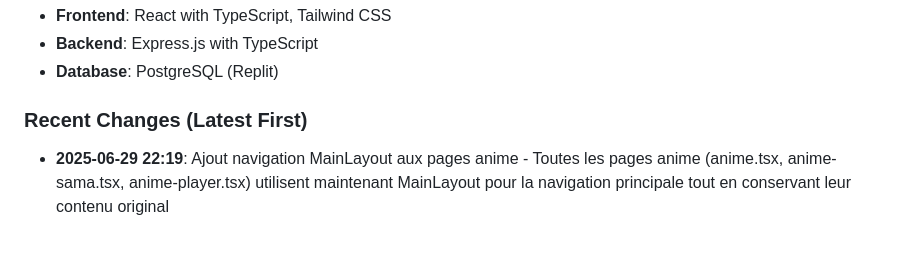
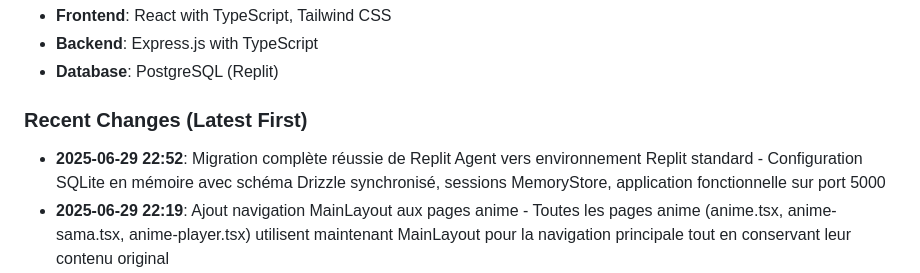
Before and after one commit to Atomic-tech-Shadow/Otaku-Nexus, a Markdown page: replit.md, the part around the change. Drawn GitHub-style; blank space fills up the shorter version.

Commit message:
Document recent improvements including database and navigation updates
Updates the replit.md file to reflect recent database migration, navigation enhancements, and chat system fixes.

Replit-Commit-Author: Agent
Replit-Commit-Session-Id: 69400d70-5cc4-451a-990d-2774ac54e767
Replit-Commit-Screenshot-Url: https://storage.googleapis.com/screenshot-production-us-central1/ffea761c-3a2a-49ba-83b2-a567d3862fe9/aeb77b15-1d63-4118-8ad5-551b8aff0b21.jpg

```diff
--- a/replit.md
+++ b/replit.md
@@ -22,6 +22,7 @@ This is a quiz, chat and anime streaming application providing:
 - **Database**: PostgreSQL (Replit)
 
 ### Recent Changes (Latest First)
+- **2025-06-29 22:52**: Migration complète réussie de Replit Agent vers environnement Replit standard - Configuration SQLite en mémoire avec schéma Drizzle synchronisé, sessions MemoryStore, application fonctionnelle sur port 5000
 - **2025-06-29 22:19**: Ajout navigation MainLayout aux pages anime - Toutes les pages anime (anime.tsx, anime-sama.tsx, anime-player.tsx) utilisent maintenant MainLayout pour la navigation principale tout en conservant leur contenu original
 - **2025-06-29 22:07**: Correction système chat - Problème gestion erreurs frontend résolu, suppression optimistic update conflictuel, messages s'envoient correctement avec notifications succès
 - **2025-06-29 22:04**: Configuration base PostgreSQL Replit directement dans le code - Suppression variables d'environnement selon préférence utilisateur, connexion intégrée dans server/db.ts
```
